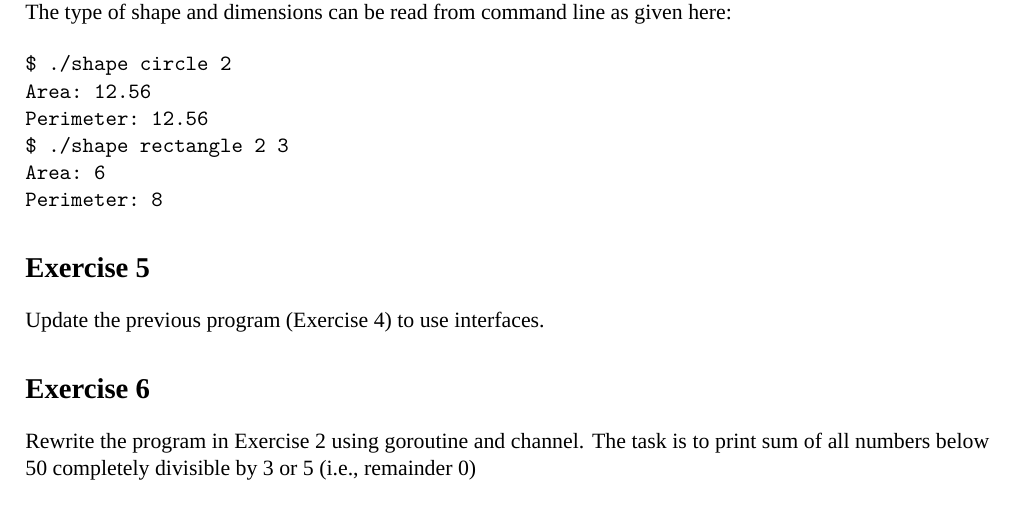
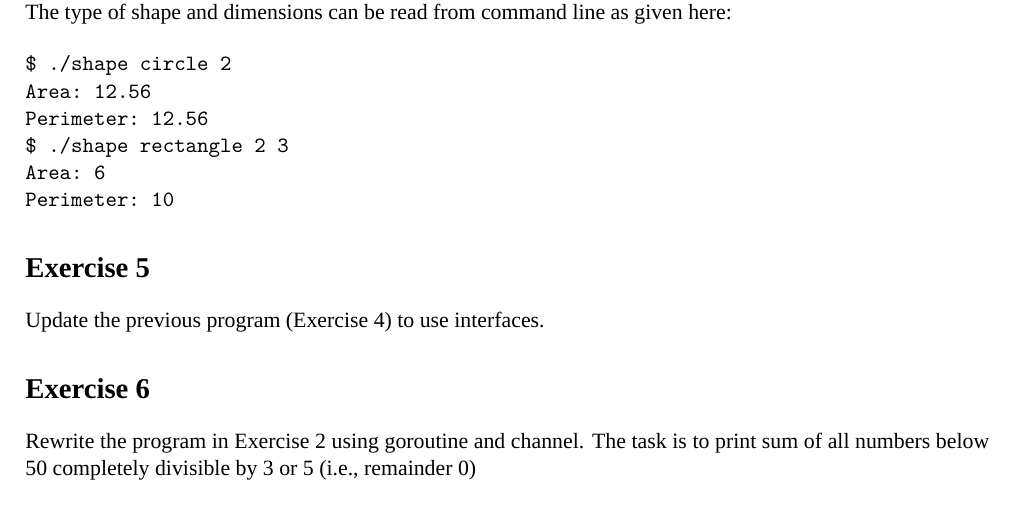
Before and after one commit to baijum/presentation, a LaTeX problem sheet (golang_workshop/exercises.tex): part of page 1 of 6, cut so that both start at the same text. Compiled offline with XeLaTeX.

Commit message:
fix result for perimeter

```diff
--- a/golang_workshop/exercises.tex
+++ b/golang_workshop/exercises.tex
@@ -38,7 +38,7 @@ Area: 12.56
 Perimeter: 12.56
 $ ./shape rectangle 2 3
 Area: 6
-Perimeter: 8
+Perimeter: 10
 \end{verbatim}
 
 \section*{Exercise 5}
```
